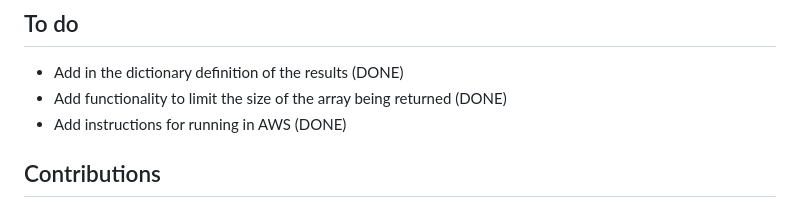
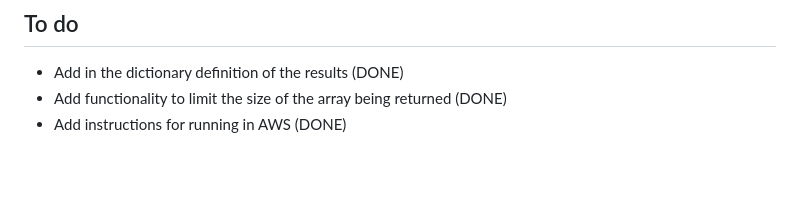
Before and after one commit to bmc-eng/CountdownAPI, a Markdown page: readme.md, the part around the change. Drawn GitHub-style; blank space fills up the shorter version.

```diff
--- a/readme.md
+++ b/readme.md
@@ -121,6 +121,3 @@ http://EC2Con-EcsEl-MEcwhs3oRXvj-1468286161.eu-west-2.elb.amazonaws.com:3000/wor
 - Add in the dictionary definition of the results (DONE)
 - Add functionality to limit the size of the array being returned (DONE)
 - Add instructions for running in AWS (DONE)
-
-
-## Contributions
```
